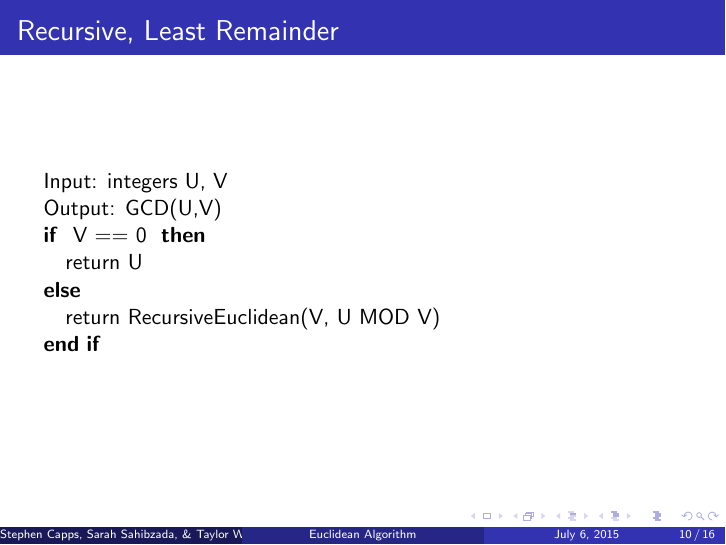
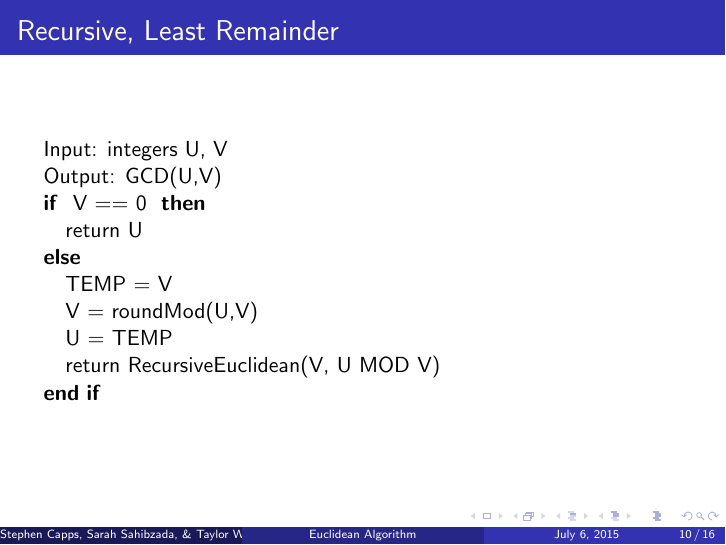
Before and after one commit to srsahibzada/MATH491, LaTeX slides (sarahfinal.tex): page 10 of 16. Compiled offline with pdfLaTeX.

Commit message:
Update sarahfinal.tex

```diff
--- a/sarahfinal.tex
+++ b/sarahfinal.tex
@@ -226,6 +226,9 @@ Operation & Bit-Complexity \\  \hline
 \IF{ V == 0 }
 \STATE{return U}
 \ELSE
+\STATE{TEMP = V}
+\STATE{V = roundMod(U,V)}
+\STATE{U = TEMP}
 \STATE{return RecursiveEuclidean(V, U MOD V)}
 \ENDIF
 
```
